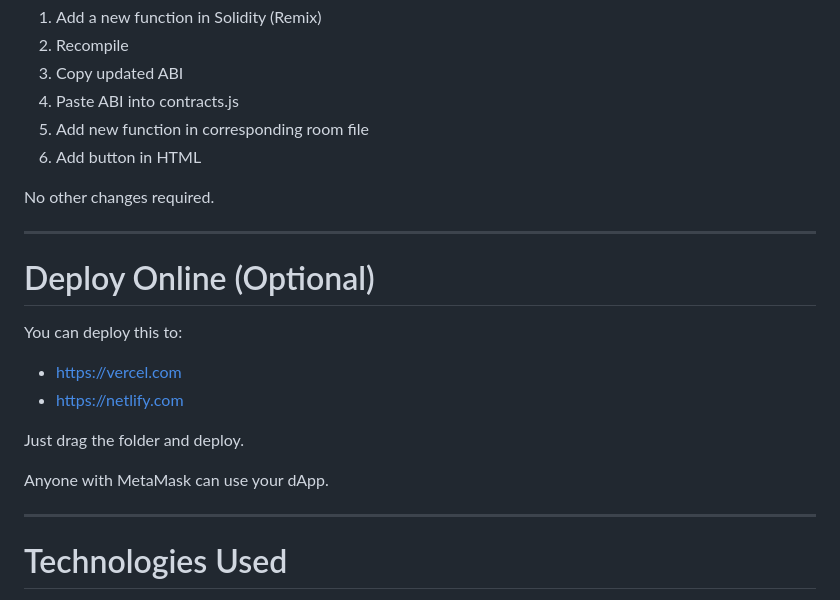
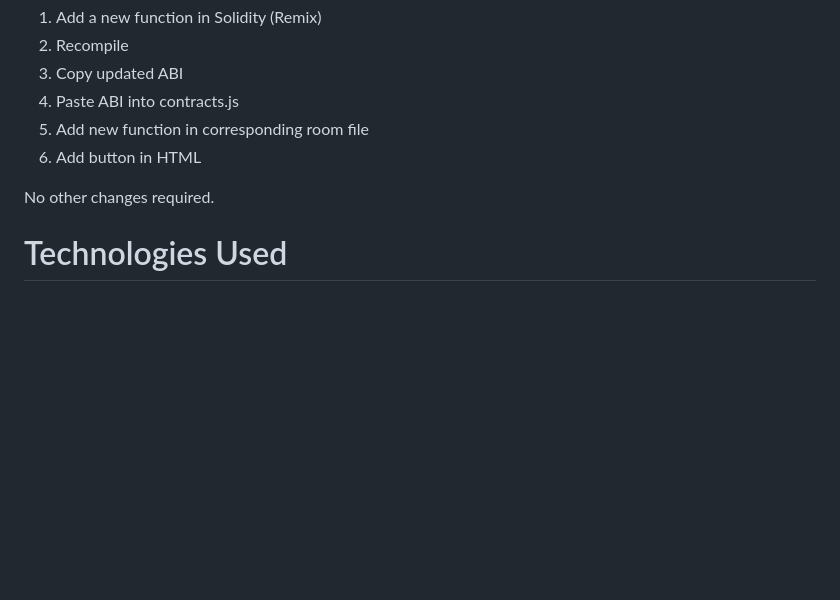
Before and after one commit to Dkhatke/BlockCity_Hub, a Markdown page: README.md, the part around one of its changes. Rendered like a GitHub page; blank space fills up the shorter version.

```diff
--- a/README.md
+++ b/README.md
@@ -242,20 +217,6 @@ Make sure:
 
 No other changes required.
 
----
-
-# Deploy Online (Optional)
-
-You can deploy this to:
-
-- https://vercel.com
-- https://netlify.com
-
-Just drag the folder and deploy.
-
-Anyone with MetaMask can use your dApp.
-
----
 
 # Technologies Used
 
```
Also changed, not shown: other parts of README.md (+8 -33 lines).
